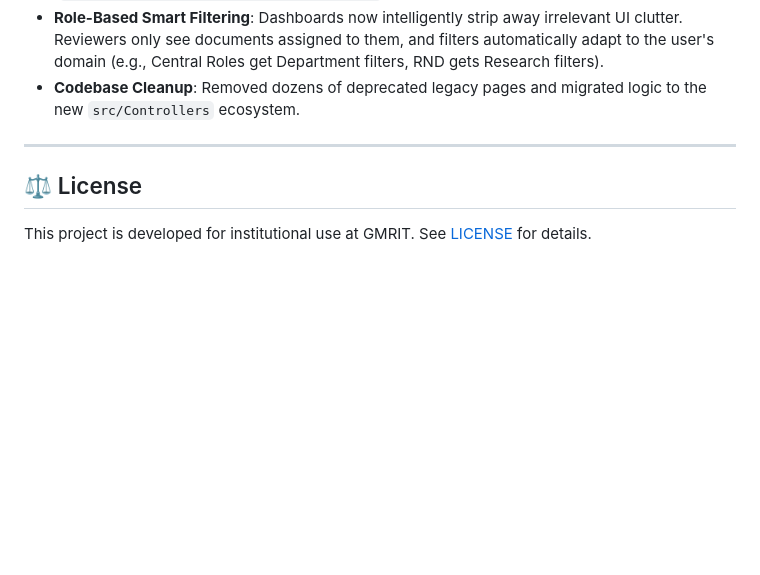
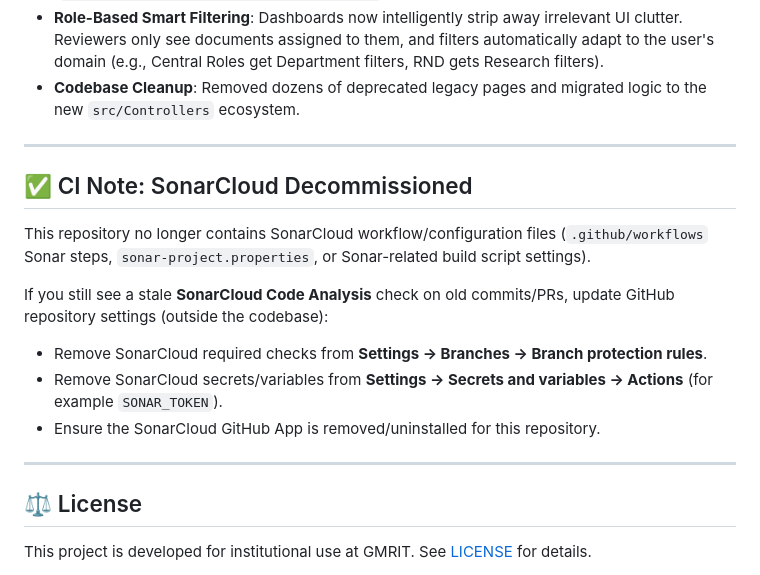
Before and after one commit to Karanam-Gowtham/FMS, a Markdown page: README.md, the part around the change. Rendered like a GitHub page; blank space fills up the shorter version.

Commit message:
Document SonarCloud decommissioning and stale-check cleanup steps
Co-authored-by: Karanam-Gowtham <175462575+Karanam-Gowtham@users.noreply.github.com>

```diff
--- a/README.md
+++ b/README.md
@@ -194,6 +194,18 @@ FMS uses a **Role-Based Access Control (RBAC)** system with 8 core roles:
 
 ---
 
+## ✅ CI Note: SonarCloud Decommissioned
+
+This repository no longer contains SonarCloud workflow/configuration files (`.github/workflows` Sonar steps, `sonar-project.properties`, or Sonar-related build script settings).
+
+If you still see a stale **SonarCloud Code Analysis** check on old commits/PRs, update GitHub repository settings (outside the codebase):
+
+- Remove SonarCloud required checks from **Settings → Branches → Branch protection rules**.
+- Remove SonarCloud secrets/variables from **Settings → Secrets and variables → Actions** (for example `SONAR_TOKEN`).
+- Ensure the SonarCloud GitHub App is removed/uninstalled for this repository.
+
+---
+
 ## ⚖️ License
 
 This project is developed for institutional use at GMRIT. See [LICENSE](LICENSE) for details.
```
